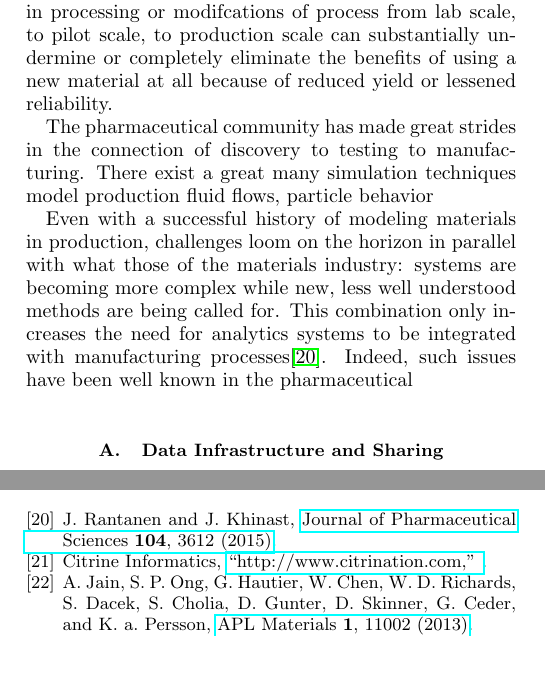
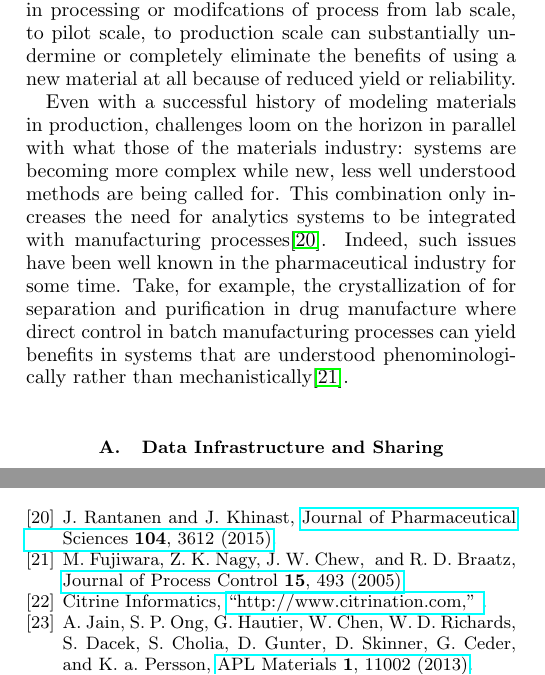
Before and after one commit to sparadiso/aplpaper, a LaTeX paper (APLPaper.tex, which reads mfg+process.tex): two parts of the columns of pages 2 and 4 of 4, joined at a grey line, cut so that both start at the same text. Compiled offline with pdfLaTeX.

Commit message:
some edits

```diff
--- a/mfg+process.tex
+++ b/mfg+process.tex
@@ -1,24 +1,9 @@
-
-
 \section{Manufacturing and Process Compatibility}
 It is sometimes the case that even an optimal material for a particular use case can be prohibitively difficult to manufacture or form. To select materials without an understanding of reliable processed that can be used to make them is dangerous in the product development world. Indeed, it has been well established the linking marketing, product development, and manufacturing early in the process can lead to improved ROI and competitve advantage\cite{Swink2007203}.
 
-Despite the perhaps obvious benefits of ensuring materials discovered or selected for use be manufacturable, there remain major challenges in the development of new materials to ensure that they are manufacturable at scale. ICME has handled this well to date, using processing techniques in models that are generally widely available leading to well-known systems taking advantage of well known processing techniques to achieve new performance targets.A challenge remains, though, in the application of ICME-style approaches to materials systems for which deep mechanistic knowledge does not exist. Thermoelectrics, batteries, superconductors, and many other classes of advanced materials lack the clear mechanistic knowledge of their materials that the ICME-focused segments of the alloy world have. As such, small variations in processing or modifcations of process from lab scale, to pilot scale, to production scale can substantially undermine or completely eliminate the benefits of using a new material at all because of reduced yield or lessened reliability.
+Despite the perhaps obvious benefits of ensuring materials discovered or selected for use be manufacturable, there remain major challenges in the development of new materials to ensure that they are manufacturable at scale. ICME has handled this well to date, using processing techniques in models that are generally widely available leading to well-known systems taking advantage of well known processing techniques to achieve new performance targets.A challenge remains, though, in the application of ICME-style approaches to materials systems for which deep mechanistic knowledge does not exist. Thermoelectrics, batteries, superconductors, and many other classes of advanced materials lack the clear mechanistic knowledge of their materials that the ICME-focused segments of the alloy world have. As such, small variations in processing or modifcations of process from lab scale, to pilot scale, to production scale can substantially undermine or completely eliminate the benefits of using a new material at all because of reduced yield or reliability.
 
-The pharmaceutical community has made great strides in the connection of discovery to testing to manufacturing. There exist a great many simulation techniques model production fluid flows, particle behavior
-
-Even with a successful history of modeling materials in production, challenges loom on the horizon in parallel with what those of the materials industry: systems are becoming more complex while new, less well understood methods are being called for. This combination only increases the need for analytics systems to be integrated with manufacturing processes\cite{JPS:JPS24594}. Indeed, such issues have been well known in the pharmaceutical
-
-
-%Risk mitigation
-%Mechanistic modeling
-%Alloys
-%ICME within the Alloys community has also enabled process modeling based on mechanistic understanding of processing-properties-%performance relationships. This approach enables the modeling of process variation to identify the performance characteristics of %manufactured alloys. \cite{MRS:10048345}
-%Equipment monitoring
-
-%Applicability across new classes of materials
-%Complicated systems
-%Lack of mechanistic knowledge
+Even with a successful history of modeling materials in production, challenges loom on the horizon in parallel with what those of the materials industry: systems are becoming more complex while new, less well understood methods are being called for. This combination only increases the need for analytics systems to be integrated with manufacturing processes\cite{JPS:JPS24594}. Indeed, such issues have been well known in the pharmaceutical industry for some time. Take, for example, the crystallization of for separation and purification in drug manufacture where direct control in batch manufacturing processes can yield benefits in systems that are understood phenominologically rather than mechanistically\cite{Fujiwara2005493}.
 
 \subsection{Data Infrastructure and Sharing}
 While pre-competitive knowledge sharing has been a norm in materials development, infrastructure for the sharing of raw data has only become broadly available over the last decade\cite{CitrineInformatics,MP}.
```
